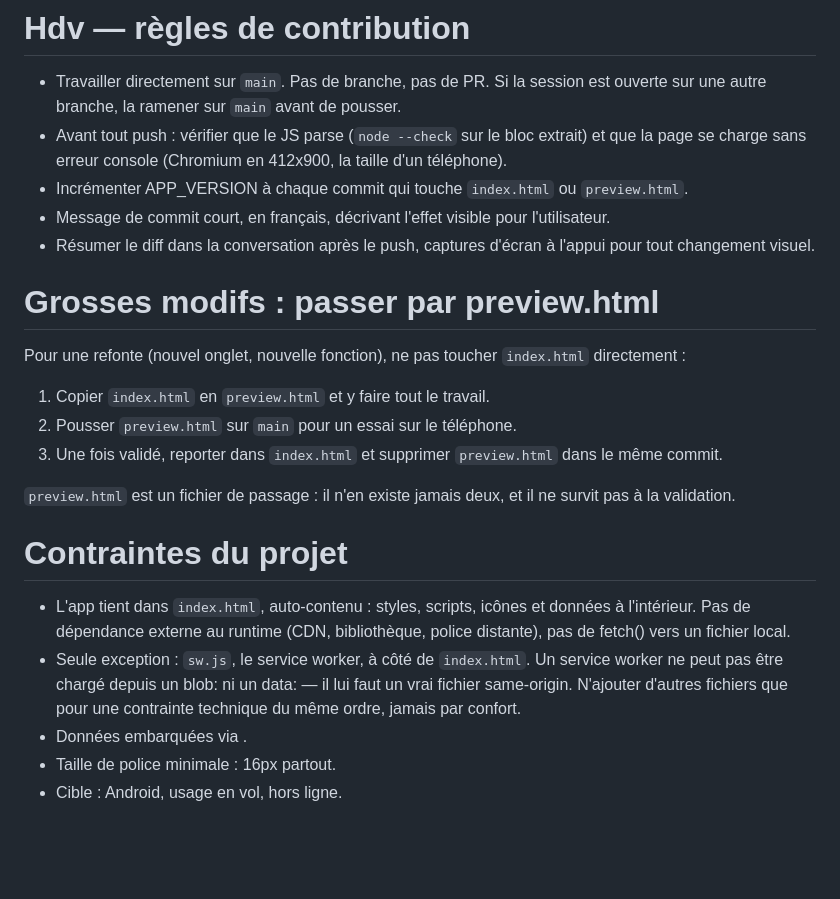
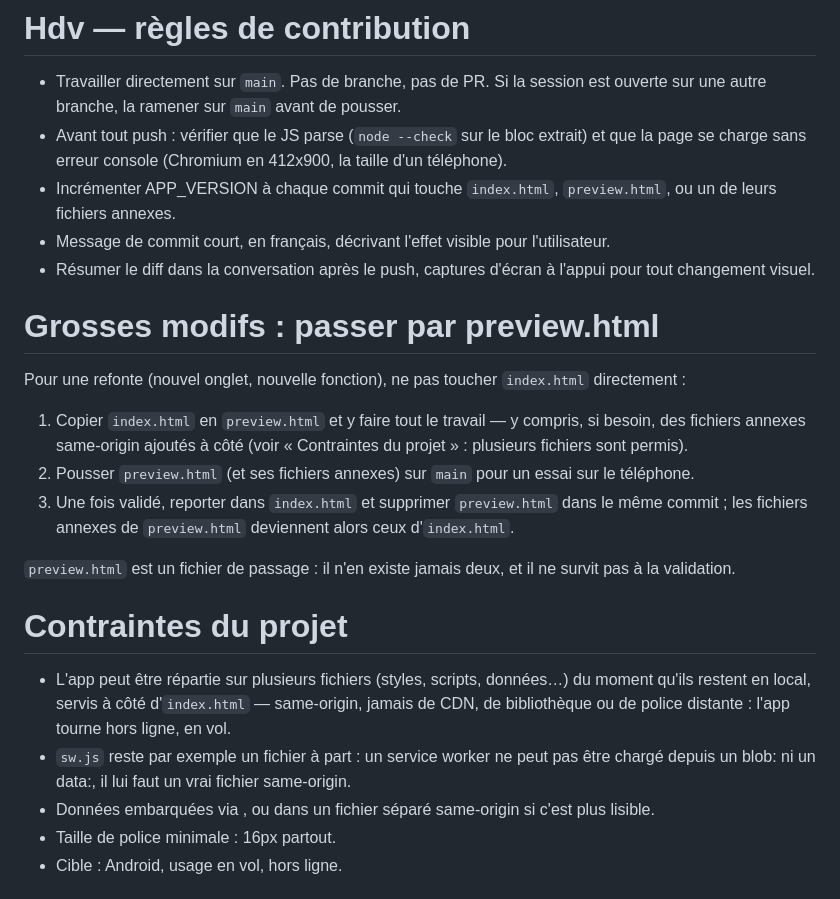
Before and after one commit to vian31/FlightCompanion, a Markdown page: CLAUDE.md, the part around the change. Drawn GitHub-style; blank space fills up the shorter version.

Commit message:
Assouplit les règles : plusieurs fichiers autorisés à côté d'index.html
L'app n'a plus à tenir dans un seul fichier auto-contenu : des
fichiers annexes same-origin (styles, scripts, données) sont permis
à côté d'index.html/preview.html, tant qu'aucune dépendance externe
(CDN, police distante) n'est introduite — l'usage reste hors ligne.

Co-Authored-By: Claude Sonnet 5 <noreply@anthropic.com>
Claude-Session: https://claude.ai/code/session_01E7dCsYdUCMDBf9641hzJAt

```diff
--- a/CLAUDE.md
+++ b/CLAUDE.md
@@ -6,8 +6,8 @@
 - Avant tout push : vérifier que le JS parse (`node --check` sur le
   bloc <script> extrait) et que la page se charge sans erreur console
   (Chromium en 412x900, la taille d'un téléphone).
-- Incrémenter APP_VERSION à chaque commit qui touche `index.html`
-  ou `preview.html`.
+- Incrémenter APP_VERSION à chaque commit qui touche `index.html`,
+  `preview.html`, ou un de leurs fichiers annexes.
 - Message de commit court, en français, décrivant l'effet
   visible pour l'utilisateur.
 - Résumer le diff dans la conversation après le push, captures
@@ -18,26 +18,30 @@
 Pour une refonte (nouvel onglet, nouvelle fonction), ne pas toucher
 `index.html` directement :
 
-1. Copier `index.html` en `preview.html` et y faire tout le travail.
-2. Pousser `preview.html` sur `main` pour un essai sur le téléphone.
+1. Copier `index.html` en `preview.html` et y faire tout le travail
+   — y compris, si besoin, des fichiers annexes same-origin ajoutés
+   à côté (voir « Contraintes du projet » : plusieurs fichiers sont
+   permis).
+2. Pousser `preview.html` (et ses fichiers annexes) sur `main` pour
+   un essai sur le téléphone.
 3. Une fois validé, reporter dans `index.html` et supprimer
-   `preview.html` dans le même commit.
+   `preview.html` dans le même commit ; les fichiers annexes de
+   `preview.html` deviennent alors ceux d'`index.html`.
 
 `preview.html` est un fichier de passage : il n'en existe jamais
 deux, et il ne survit pas à la validation.
 
 # Contraintes du projet
 
-- L'app tient dans `index.html`, auto-contenu : styles, scripts,
-  icônes et données à l'intérieur. Pas de dépendance externe au
-  runtime (CDN, bibliothèque, police distante), pas de fetch()
-  vers un fichier local.
-- Seule exception : `sw.js`, le service worker, à côté de
-  `index.html`. Un service worker ne peut pas être chargé depuis
-  un blob: ni un data: — il lui faut un vrai fichier same-origin.
-  N'ajouter d'autres fichiers que pour une contrainte technique
-  du même ordre, jamais par confort.
-- Données embarquées via <script type="text/plain">.
+- L'app peut être répartie sur plusieurs fichiers (styles, scripts,
+  données…) du moment qu'ils restent en local, servis à côté
+  d'`index.html` — same-origin, jamais de CDN, de bibliothèque ou
+  de police distante : l'app tourne hors ligne, en vol.
+- `sw.js` reste par exemple un fichier à part : un service worker
+  ne peut pas être chargé depuis un blob: ni un data:, il lui faut
+  un vrai fichier same-origin.
+- Données embarquées via <script type="text/plain">, ou dans un
+  fichier séparé same-origin si c'est plus lisible.
 - Taille de police minimale : 16px partout.
 - Cible : Android, usage en vol, hors ligne.
 
```
